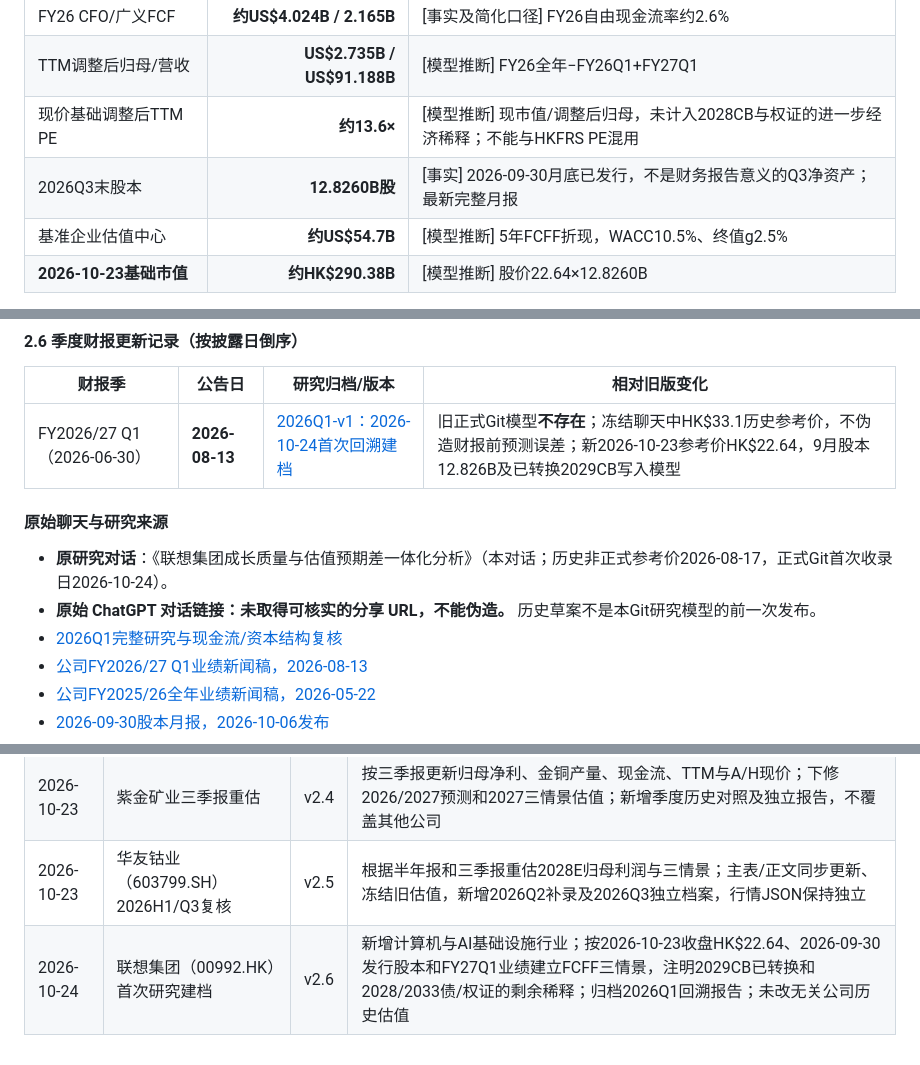
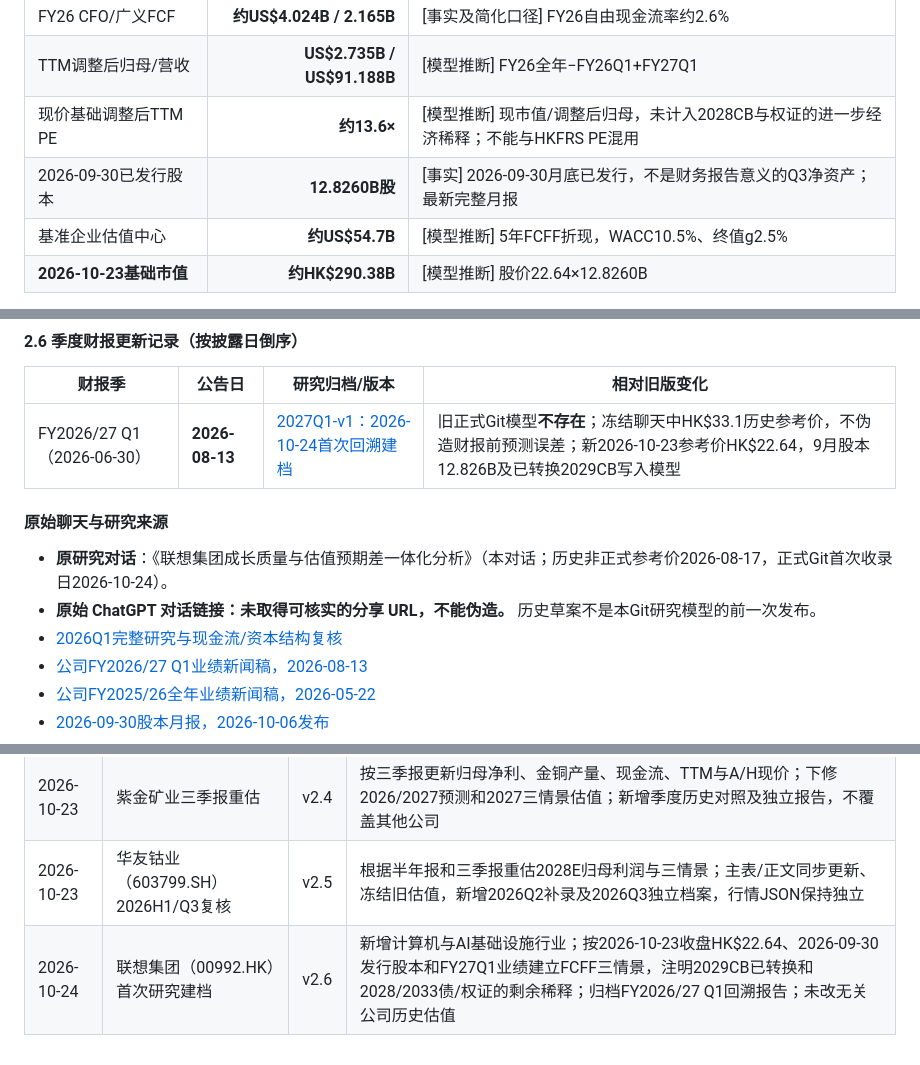
Before and after one commit to moliq1/ai-investment-research, a Markdown page: sources/AI投研_公司估值情景汇总.md, 3 parts joined by grey strips. Rendered like a GitHub page.

Commit message:
research: align Lenovo fiscal quarter links and share-count labels

```diff
--- a/sources/AI投研_公司估值情景汇总.md
+++ b/sources/AI投研_公司估值情景汇总.md
@@ -691,7 +691,7 @@ TTM归母净利润 = 2025全年约517.77亿元 − 2025年前三季378.64亿元
 | FY26 CFO/广义FCF | **约US$4.024B / 2.165B** | [事实及简化口径] FY26自由现金流率约2.6% |
 | TTM调整后归母/营收 | **US$2.735B / US$91.188B** | [模型推断] FY26全年−FY26Q1+FY27Q1 |
 | 现价基础调整后TTM PE | **约13.6×** | [模型推断] 现市值/调整后归母，未计入2028CB与权证的进一步经济稀释；不能与HKFRS PE混用 |
-| 2026Q3末股本 | **12.8260B股** | [事实] 2026-09-30月底已发行，不是财务报告意义的Q3净资产；最新完整月报 |
+| 2026-09-30已发行股本 | **12.8260B股** | [事实] 2026-09-30月底已发行，不是财务报告意义的Q3净资产；最新完整月报 |
 | 基准企业估值中心 | **约US$54.7B** | [模型推断] 5年FCFF折现，WACC10.5%、终值g2.5% |
 | **2026-10-23基础市值** | **约HK$290.38B** | [模型推断] 股价22.64×12.8260B |
 
@@ -757,7 +757,7 @@ TTM归母净利润 = 2025全年约517.77亿元 − 2025年前三季378.64亿元
 
 | 财报季 | 公告日 | 研究归档/版本 | 相对旧版变化 |
 |---|---|---|---|
-| FY2026/27 Q1（2026-06-30） | **2026-08-13** | [2026Q1-v1：2026-10-24首次回溯建档](https://github.com/moliq1/ai-investment-research/blob/main/reports/lenovo-group/2026Q1.md) | 旧正式Git模型**不存在**；冻结聊天中HK$33.1历史参考价，不伪造财报前预测误差；新2026-10-23参考价HK$22.64，9月股本12.826B及已转换2029CB写入模型 |
+| FY2026/27 Q1（2026-06-30） | **2026-08-13** | [2027Q1-v1：2026-10-24首次回溯建档](https://github.com/moliq1/ai-investment-research/blob/main/reports/lenovo-group/2027Q1.md) | 旧正式Git模型**不存在**；冻结聊天中HK$33.1历史参考价，不伪造财报前预测误差；新2026-10-23参考价HK$22.64，9月股本12.826B及已转换2029CB写入模型 |
 
 #### 原始聊天与研究来源
 
@@ -1050,4 +1050,4 @@ TTM归母净利润 = 2025全年约517.77亿元 − 2025年前三季378.64亿元
 | 2026-10-22 | 紫金矿业（A/H） | v2.3 | 新增2026-10-22 A/H 收盘价、统一汇率、TTM/2026E/2027E PE、2027年金铜产量/价格及悲观基准乐观情景；保留原12家记录 |
 | 2026-10-23 | 紫金矿业三季报重估 | v2.4 | 按三季报更新归母净利、金铜产量、现金流、TTM与A/H现价；下修2026/2027预测和2027三情景估值；新增季度历史对照及独立报告，不覆盖其他公司 |
 | 2026-10-23 | 华友钴业（603799.SH）2026H1/Q3复核 | v2.5 | 根据半年报和三季报重估2028E归母利润与三情景；主表/正文同步更新、冻结旧估值，新增2026Q2补录及2026Q3独立档案，行情JSON保持独立 |
-| 2026-10-24 | 联想集团（00992.HK）首次研究建档 | v2.6 | 新增计算机与AI基础设施行业；按2026-10-23收盘HK$22.64、2026-09-30发行股本和FY27Q1业绩建立FCFF三情景，注明2029CB已转换和2028/2033债/权证的剩余稀释；归档2026Q1回溯报告；未改无关公司历史估值 |
+| 2026-10-24 | 联想集团（00992.HK）首次研究建档 | v2.6 | 新增计算机与AI基础设施行业；按2026-10-23收盘HK$22.64、2026-09-30发行股本和FY27Q1业绩建立FCFF三情景，注明2029CB已转换和2028/2033债/权证的剩余稀释；归档FY2026/27 Q1回溯报告；未改无关公司历史估值 |
```
Also changed, not shown: other parts of sources/AI投研_公司估值情景汇总.md (+2 -2 lines).
